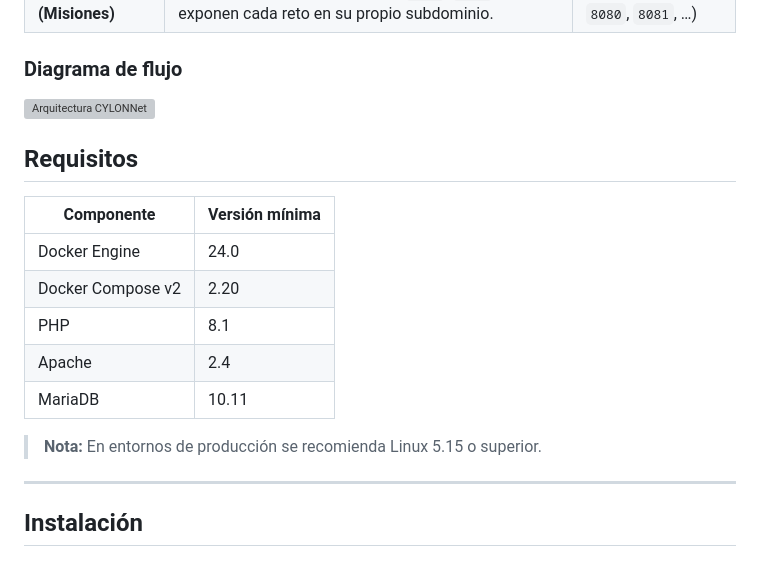
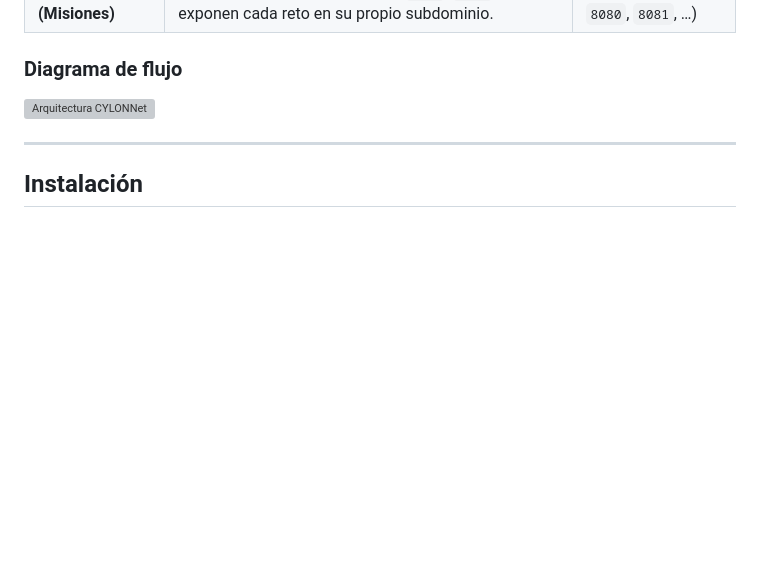
Before and after one commit to lluchyluck/CYLONNet, a Markdown page: README.md, the part around the change. Drawn GitHub-style; blank space fills up the shorter version; grey boxes are pictures that could not be loaded.

Commit message:
V2.1.3 (Readme)

```diff
--- a/README.md
+++ b/README.md
@@ -57,19 +57,6 @@ La plataforma se compone de **cuatro bloques lógicos** comunicados por red inte
 ### Diagrama de flujo
 
 ![Arquitectura CYLONNet](docs/diagrama.png)
-
-
-## Requisitos
-
-| Componente        | Versión mínima |
-| ----------------- | -------------- |
-| Docker Engine     | 24.0           |
-| Docker Compose v2 | 2.20           |
-| PHP               | 8.1            |
-| Apache            | 2.4            |
-| MariaDB           | 10.11          |
-
-> **Nota:** En entornos de producción se recomienda Linux 5.15 o superior.
 
 ---
 
```
